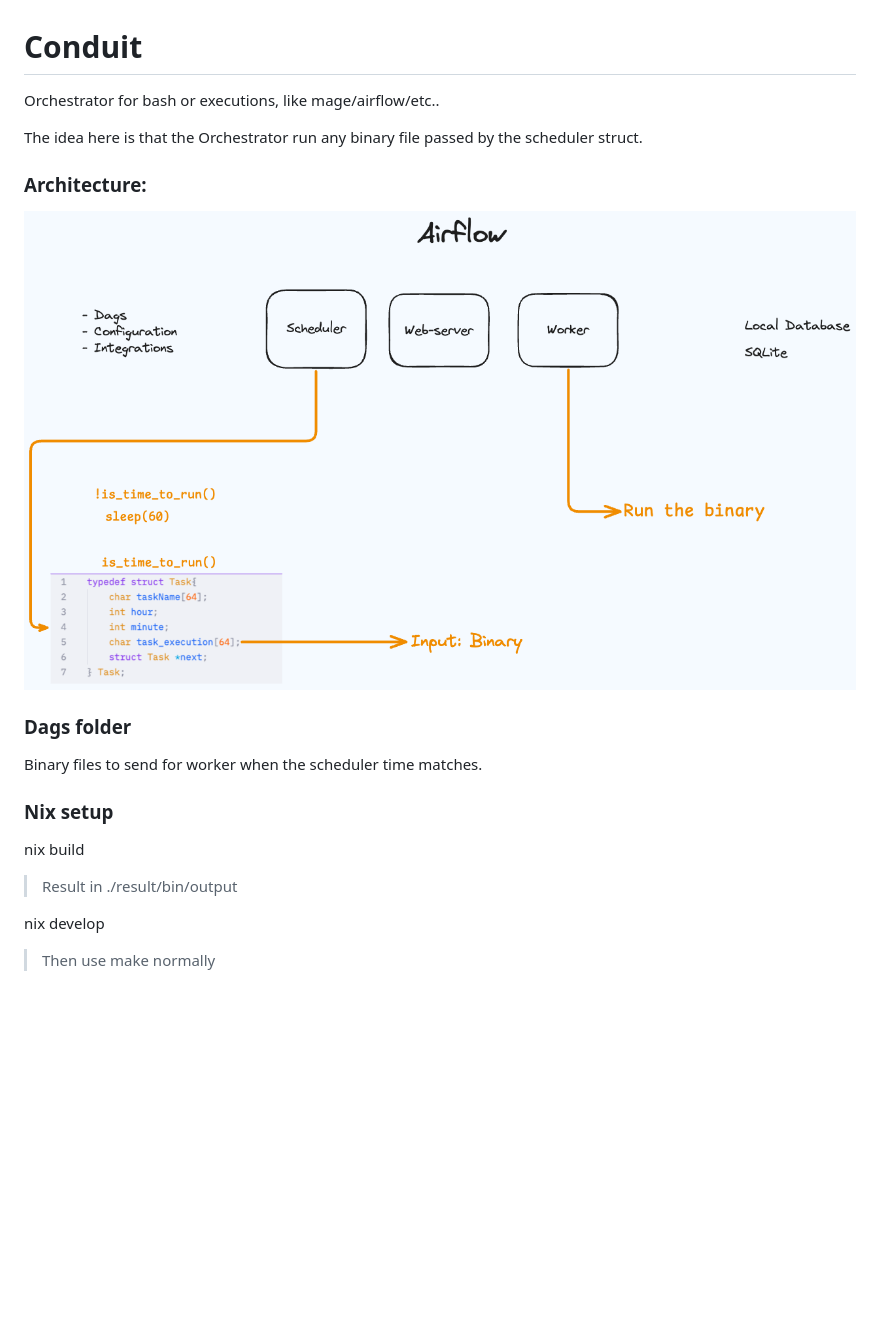
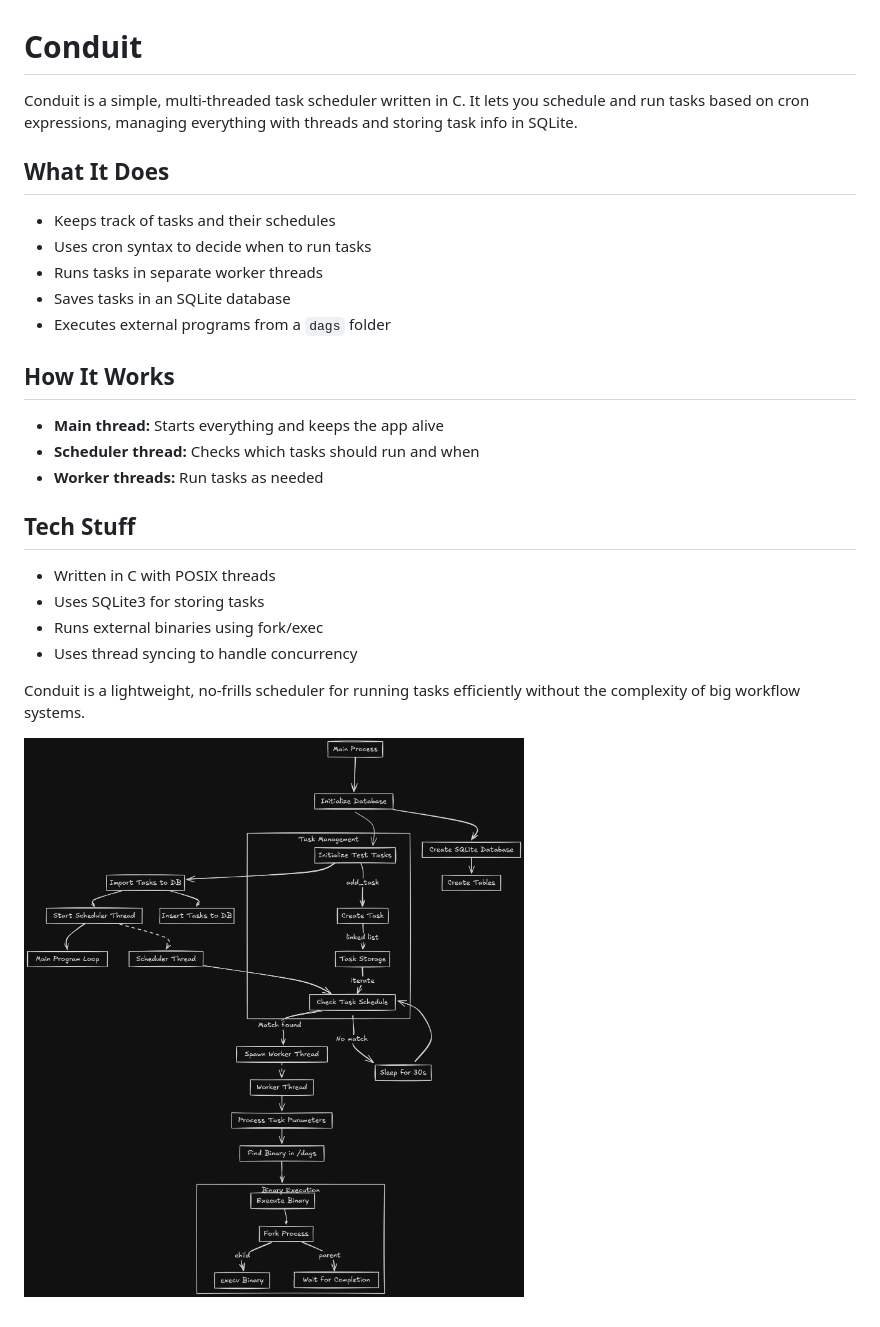
Before and after one commit to Guimarret/Conduit, a Markdown page: Readme.md, the part around the change. Rendered like a GitHub page; pictures changed too: images/flow.png (added); blank space fills up the shorter version.

Commit message:
update readme: :

```diff
--- a/Readme.md
+++ b/Readme.md
@@ -1,19 +1,25 @@
 # Conduit
 
-Orchestrator for bash or executions, like mage/airflow/etc..
+Conduit is a simple, multi-threaded task scheduler written in C. It lets you schedule and run tasks based on cron expressions, managing everything with threads and storing task info in SQLite.
 
-The idea here is that the Orchestrator run any binary file passed by the scheduler struct.
+## What It Does
+- Keeps track of tasks and their schedules
+- Uses cron syntax to decide when to run tasks
+- Runs tasks in separate worker threads
+- Saves tasks in an SQLite database
+- Executes external programs from a `dags` folder
 
-### Architecture:
-![Alt text](./images/Architeture.png)
+## How It Works
+- **Main thread:** Starts everything and keeps the app alive
+- **Scheduler thread:** Checks which tasks should run and when
+- **Worker threads:** Run tasks as needed
 
-### Dags folder
-Binary files to send for worker when the scheduler time matches.
+## Tech Stuff
+- Written in C with POSIX threads
+- Uses SQLite3 for storing tasks
+- Runs external binaries using fork/exec
+- Uses thread syncing to handle concurrency
 
-### Nix setup
+Conduit is a lightweight, no-frills scheduler for running tasks efficiently without the complexity of big workflow systems.
 
-nix build
-> Result in ./result/bin/output
-
-nix develop
-> Then use make normally
+![Conduit Architecture Diagram](images/flow.png)
```
